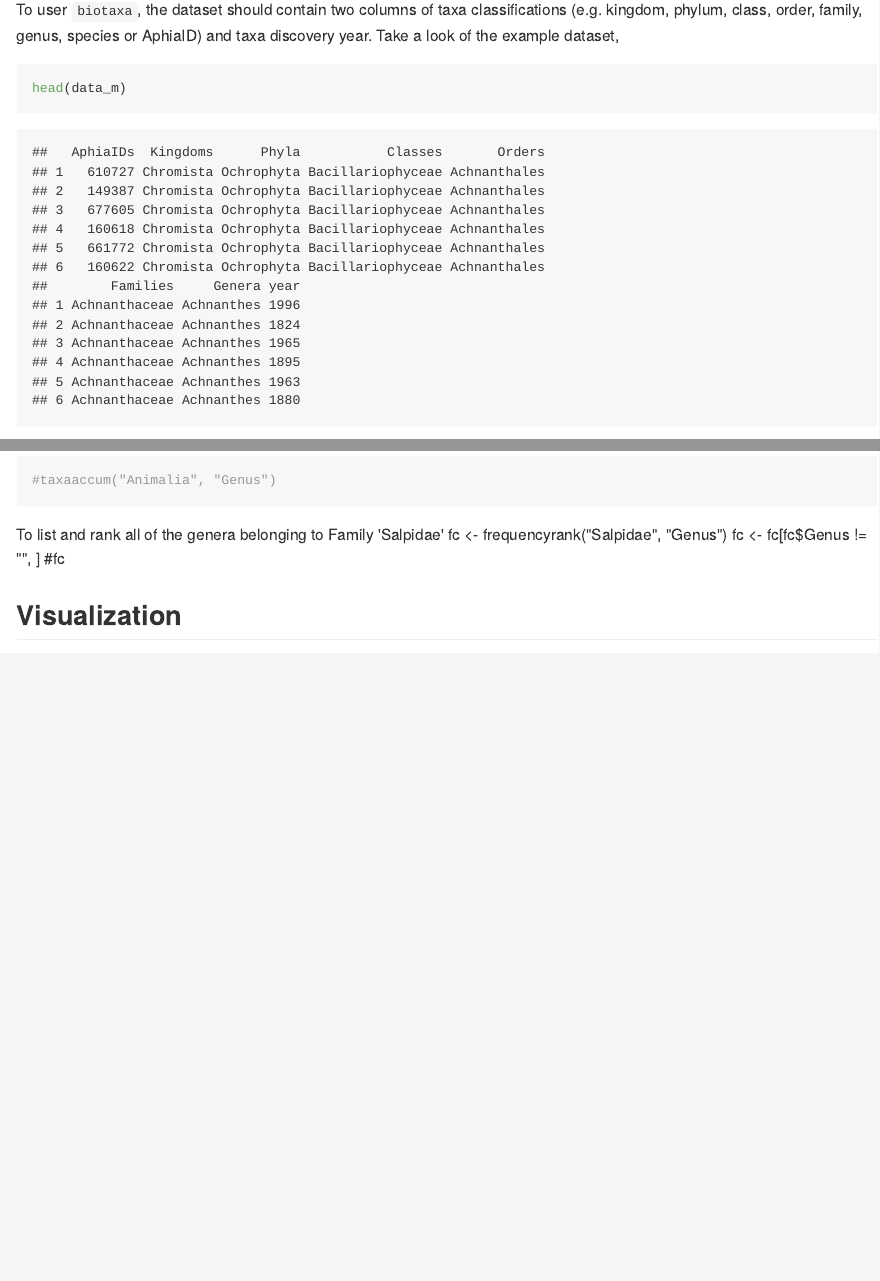
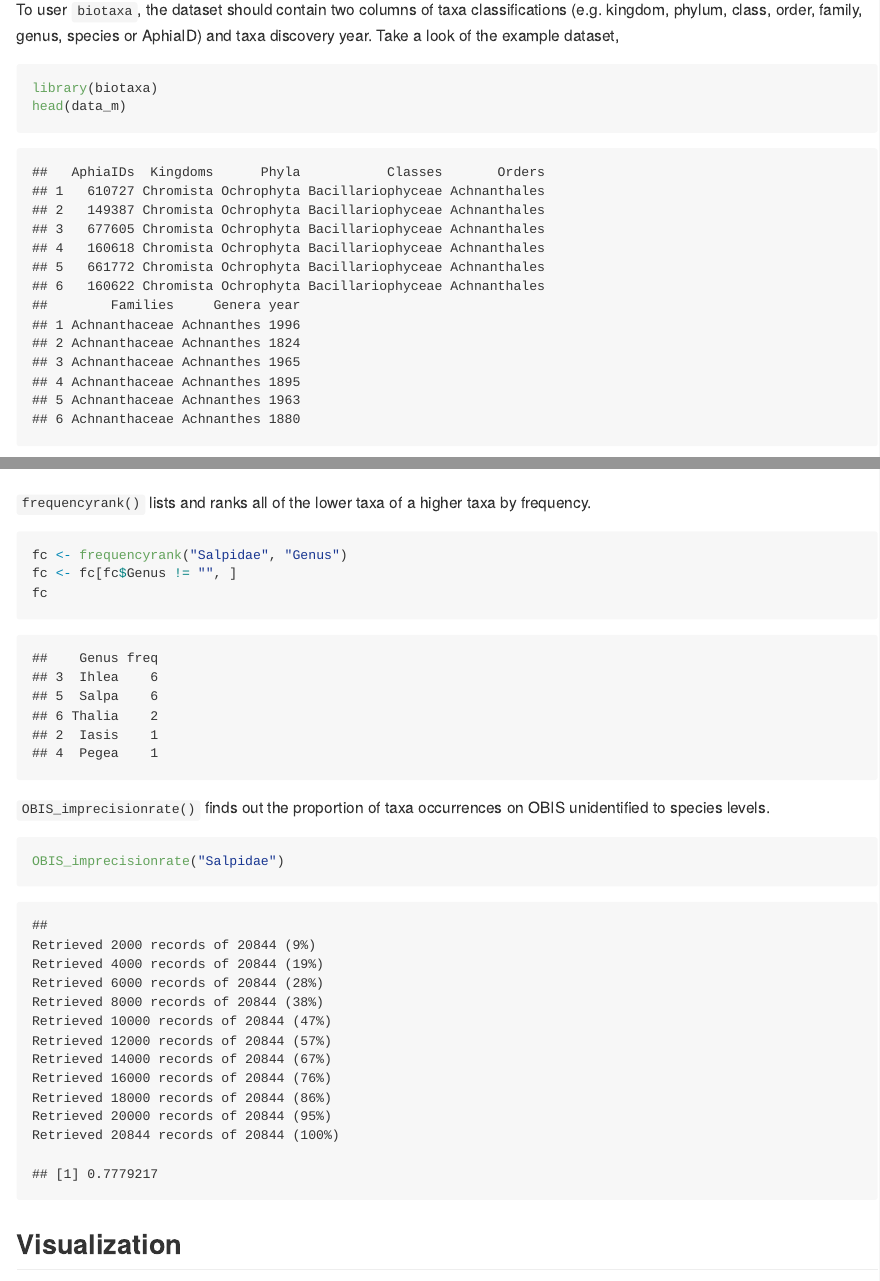
Before and after one commit to SCAR-sandpit/rtools, an R Markdown document (rtools.Rmd): the page in a window 1100 px wide, from 3750 px down, and a second part further down, joined at a grey line. The pictures show the output file rtools.md that the author committed with the source, drawn offline in the style of GitHub; long lines of code are wrapped.

Commit message:
some biotaxa

````diff
--- a/rtools.Rmd
+++ b/rtools.Rmd
@@ -184,5 +184,6 @@ library(biotaxa)
 ```
 To user `biotaxa`, the dataset should contain two columns of taxa classifications (e.g. kingdom, phylum, class, order, family, genus, species or AphiaID) and taxa discovery year. Take a look of the example dataset,
 ```{r, echo = TRUE}
+library(biotaxa)
 head(data_m)
 ```
@@ -190,13 +191,18 @@ To visualize the accmulation curve of all genera belonging to Animalia, use `tax
 ```{r}
-#taxaaccum("Animalia", "Genus")
+taxaaccum("Animalia", "Genus")
 ```
-To list and rank all of the genera belonging to Family 'Salpidae'
+
+`frequencyrank()` lists and ranks all of the lower taxa of a higher taxa by frequency.</br>
+```{r, echo = TRUE, eval = TRUE}
 fc <- frequencyrank("Salpidae", "Genus")
 fc <- fc[fc$Genus != "", ]
-#fc
+fc
+```
 
-
-
+`OBIS_imprecisionrate()` finds out the proportion of taxa occurrences on OBIS unidentified to species levels. </br>
+```{r}
+OBIS_imprecisionrate("Salpidae")
+```
 
 
 ## Visualization
````
Also changed, not shown: rtools.md, rtools.Rmd (4 more changed lines), 1 other file.
